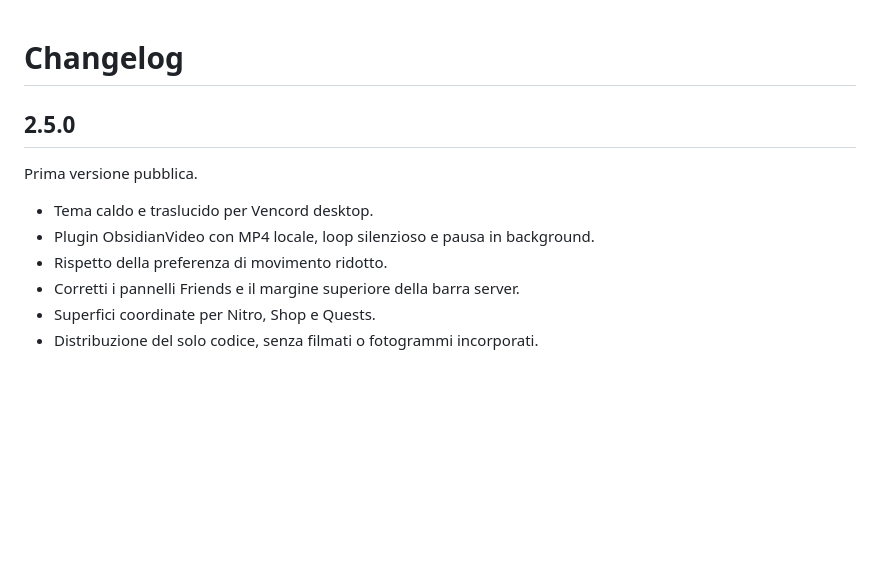
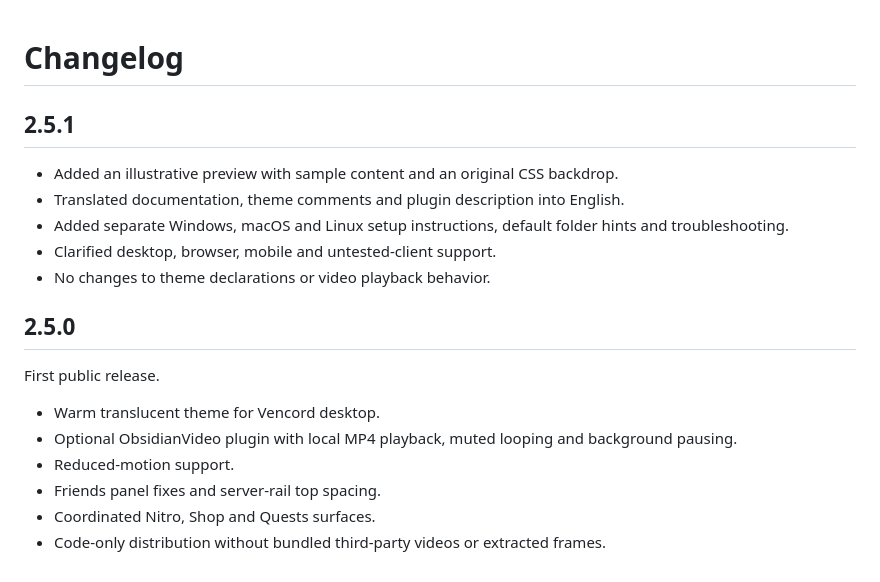
Before and after one commit to opbsd/VencordTheme, a Markdown page: CHANGELOG.md, the part around the change. GitHub-like rendering; blank space fills up the shorter version.

```diff
--- a/CHANGELOG.md
+++ b/CHANGELOG.md
@@ -1,12 +1,20 @@
 # Changelog
+
+## 2.5.1
+
+- Added an illustrative preview with sample content and an original CSS backdrop.
+- Translated documentation, theme comments and plugin description into English.
+- Added separate Windows, macOS and Linux setup instructions, default folder hints and troubleshooting.
+- Clarified desktop, browser, mobile and untested-client support.
+- No changes to theme declarations or video playback behavior.
 
 ## 2.5.0
 
-Prima versione pubblica.
+First public release.
 
-- Tema caldo e traslucido per Vencord desktop.
-- Plugin ObsidianVideo con MP4 locale, loop silenzioso e pausa in background.
-- Rispetto della preferenza di movimento ridotto.
-- Corretti i pannelli Friends e il margine superiore della barra server.
-- Superfici coordinate per Nitro, Shop e Quests.
-- Distribuzione del solo codice, senza filmati o fotogrammi incorporati.
+- Warm translucent theme for Vencord desktop.
+- Optional ObsidianVideo plugin with local MP4 playback, muted looping and background pausing.
+- Reduced-motion support.
+- Friends panel fixes and server-rail top spacing.
+- Coordinated Nitro, Shop and Quests surfaces.
+- Code-only distribution without bundled third-party videos or extracted frames.
```
Also changed, not shown: README.md (+39 -54 lines), docs/INSTALLATION.md (added, +184 -0 lines), assets/preview.png (added), 3 other files.
